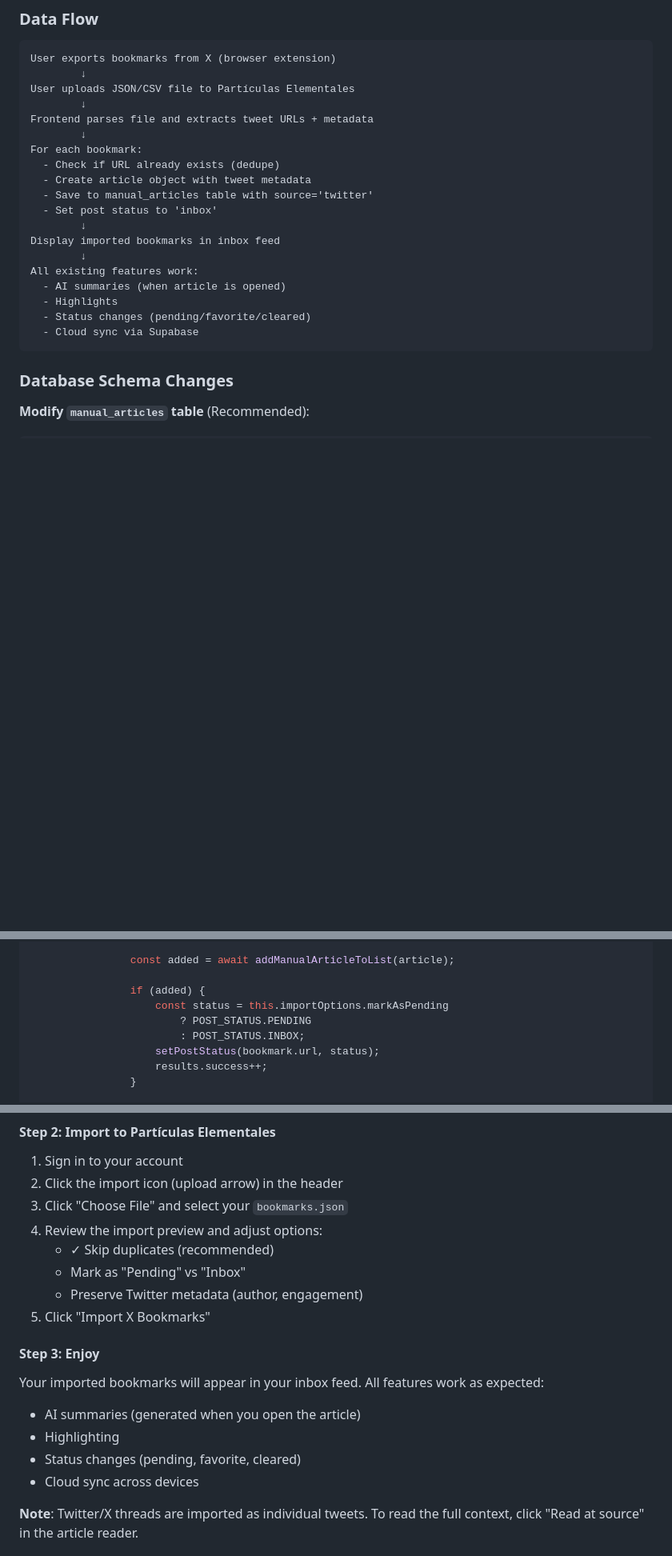
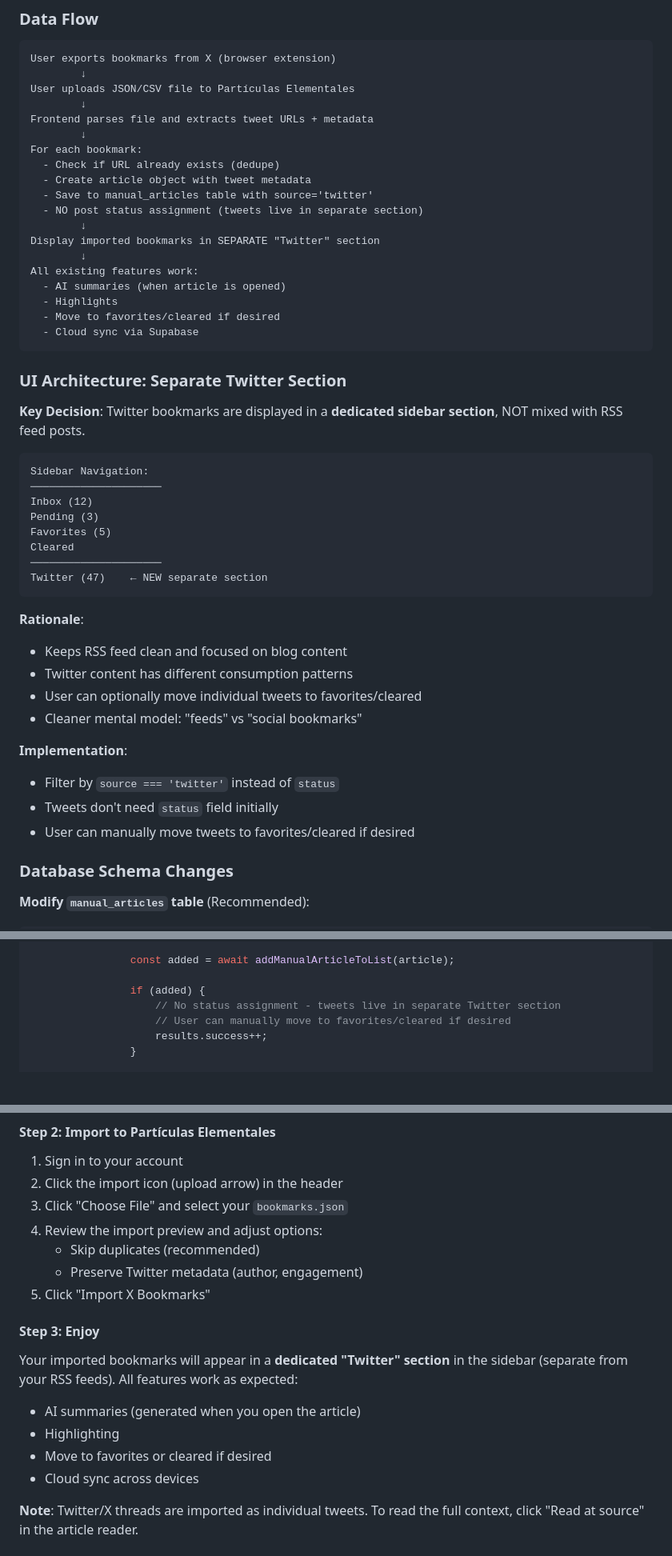
Before and after one commit to RodrigoAA/blog-aggregator, a Markdown page: TWITTER_IMPORT_PLAN.md, 3 parts joined by grey strips. Shown at 80% size. GitHub-like rendering; blank space fills up the shorter version.

Commit message:
Update plan: Twitter bookmarks in separate sidebar section
- Tweets now display in dedicated "Twitter" section, not mixed with RSS inbox
- Filter by source='twitter' instead of using post status workflow
- User can optionally move tweets to favorites/cleared
- Cleaner separation between RSS feeds and social bookmarks

Co-Authored-By: Claude Opus 4.5 <noreply@anthropic.com>

````diff
--- a/TWITTER_IMPORT_PLAN.md
+++ b/TWITTER_IMPORT_PLAN.md
@@ -93,16 +93,42 @@ For each bookmark:
   - Check if URL already exists (dedupe)
   - Create article object with tweet metadata
   - Save to manual_articles table with source='twitter'
-  - Set post status to 'inbox'
+  - NO post status assignment (tweets live in separate section)
         ↓
-Display imported bookmarks in inbox feed
+Display imported bookmarks in SEPARATE "Twitter" section
         ↓
 All existing features work:
   - AI summaries (when article is opened)
   - Highlights
-  - Status changes (pending/favorite/cleared)
+  - Move to favorites/cleared if desired
   - Cloud sync via Supabase
 ```
+
+### UI Architecture: Separate Twitter Section
+
+**Key Decision**: Twitter bookmarks are displayed in a **dedicated sidebar section**, NOT mixed with RSS feed posts.
+
+```
+Sidebar Navigation:
+─────────────────────
+Inbox (12)
+Pending (3)
+Favorites (5)
+Cleared
+─────────────────────
+Twitter (47)    ← NEW separate section
+```
+
+**Rationale**:
+- Keeps RSS feed clean and focused on blog content
+- Twitter content has different consumption patterns
+- User can optionally move individual tweets to favorites/cleared
+- Cleaner mental model: "feeds" vs "social bookmarks"
+
+**Implementation**:
+- Filter by `source === 'twitter'` instead of `status`
+- Tweets don't need `status` field initially
+- User can manually move tweets to favorites/cleared if desired
 
 ### Database Schema Changes
 
@@ -284,10 +324,8 @@ class TwitterBookmarksImporter {
                 const added = await addManualArticleToList(article);
 
                 if (added) {
-                    const status = this.importOptions.markAsPending
-                        ? POST_STATUS.PENDING
-                        : POST_STATUS.INBOX;
-                    setPostStatus(bookmark.url, status);
+                    // No status assignment - tweets live in separate Twitter section
+                    // User can manually move to favorites/cleared if desired
                     results.success++;
                 }
 
@@ -579,17 +618,16 @@ app.get('/api/twitter/bookmarks', async (req, res) => {
 2. Click the import icon (upload arrow) in the header
 3. Click "Choose File" and select your `bookmarks.json`
 4. Review the import preview and adjust options:
-   - ✓ Skip duplicates (recommended)
-   - Mark as "Pending" vs "Inbox"
+   - Skip duplicates (recommended)
    - Preserve Twitter metadata (author, engagement)
 5. Click "Import X Bookmarks"
 
 #### Step 3: Enjoy
 
-Your imported bookmarks will appear in your inbox feed. All features work as expected:
+Your imported bookmarks will appear in a **dedicated "Twitter" section** in the sidebar (separate from your RSS feeds). All features work as expected:
 - AI summaries (generated when you open the article)
 - Highlighting
-- Status changes (pending, favorite, cleared)
+- Move to favorites or cleared if desired
 - Cloud sync across devices
 
 **Note**: Twitter/X threads are imported as individual tweets. To read the full context, click "Read at source" in the article reader.
````
Also changed, not shown: other parts of TWITTER_IMPORT_PLAN.md (+20 -4 lines).
